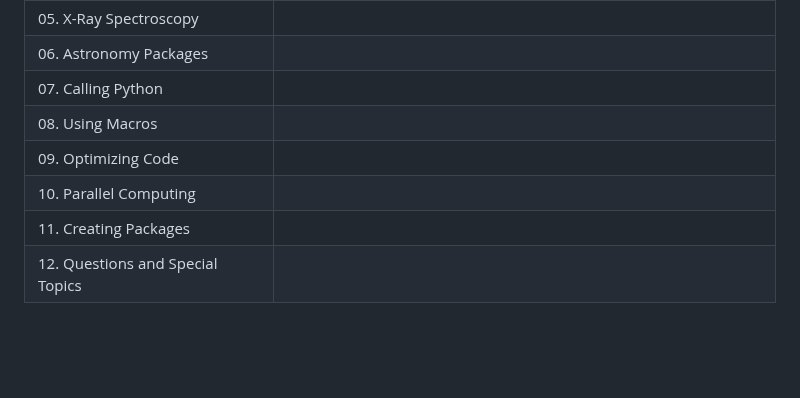
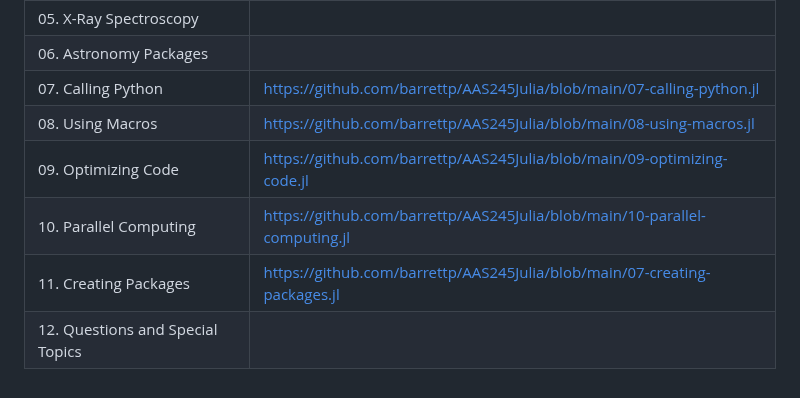
Before and after one commit to barrettp/AAS245Julia, a Markdown page: README.md, the part around the change. Rendered like a GitHub page; blank space fills up the shorter version.

Commit message:
Update README.md with day 2 tutorials

```diff
--- a/README.md
+++ b/README.md
@@ -98,9 +98,9 @@ The Sunday content covers advanced Julia programming techniques associated with
 | 04. Radio Imaging |  |
 | 05. X-Ray Spectroscopy |  |
 | 06. Astronomy Packages |  |
-| 07. Calling Python |  |
-| 08. Using Macros |  |
-| 09. Optimizing Code |  |
-| 10. Parallel Computing |  |
-| 11. Creating Packages |  |
+| 07. Calling Python | https://github.com/barrettp/AAS245Julia/blob/main/07-calling-python.jl |
+| 08. Using Macros | https://github.com/barrettp/AAS245Julia/blob/main/08-using-macros.jl |
+| 09. Optimizing Code | https://github.com/barrettp/AAS245Julia/blob/main/09-optimizing-code.jl |
+| 10. Parallel Computing | https://github.com/barrettp/AAS245Julia/blob/main/10-parallel-computing.jl |
+| 11. Creating Packages | https://github.com/barrettp/AAS245Julia/blob/main/07-creating-packages.jl |
 | 12. Questions and Special Topics | |
```
